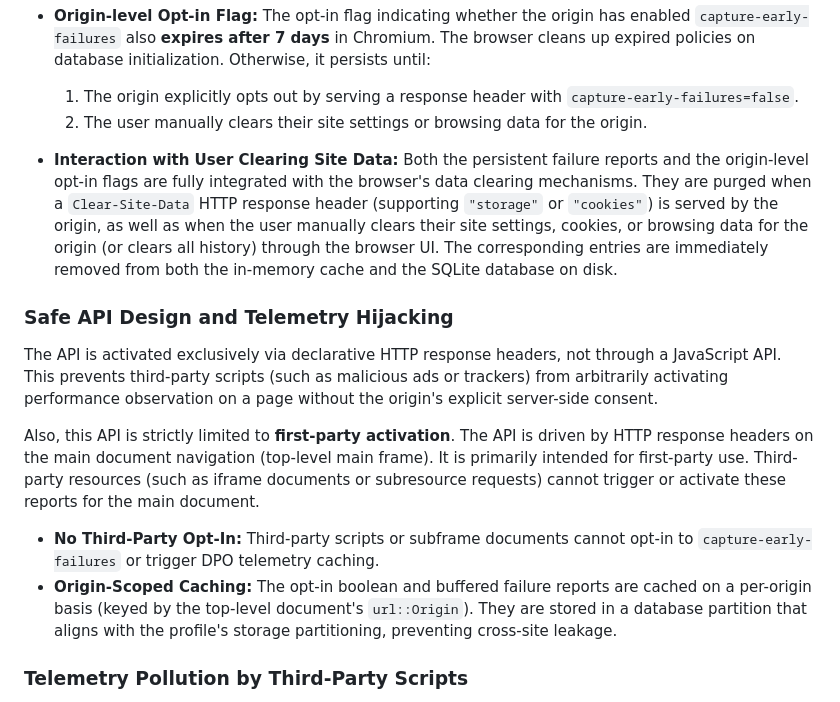
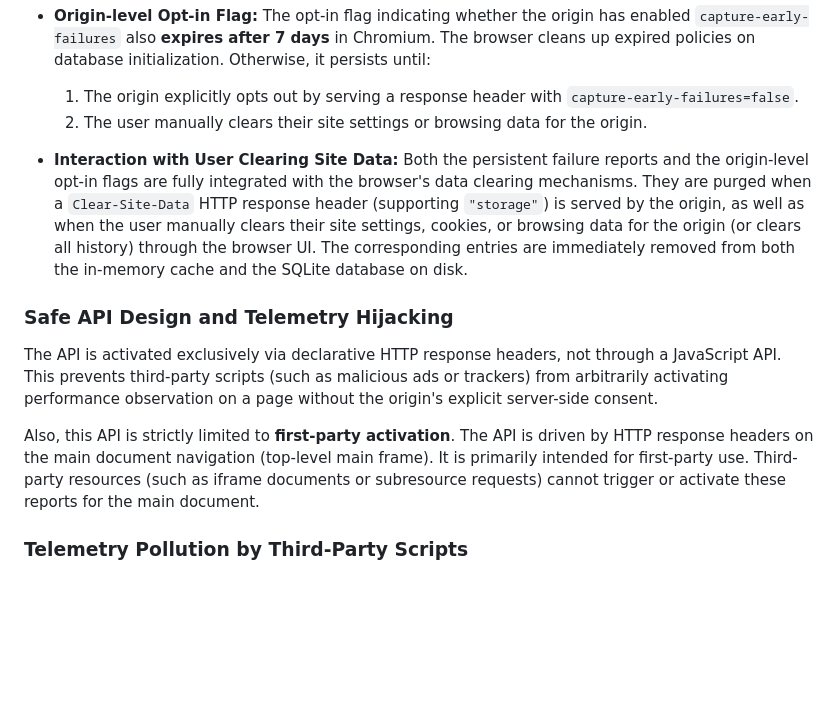
Before and after one commit to explainers-by-googlers/declarative-performance-observer, a Markdown page: README.md, the part around the change. Drawn GitHub-style; blank space fills up the shorter version.

Commit message:
Remove cookies from Clear-Site-Data in explainer

```diff
--- a/README.md
+++ b/README.md
@@ -331,7 +331,7 @@ To enforce data minimization principles, cached data has specific lifetime limit
   1. The origin explicitly opts out by serving a response header with `capture-early-failures=false`.
   2. The user manually clears their site settings or browsing data for the origin.
 
-- **Interaction with User Clearing Site Data:** Both the persistent failure reports and the origin-level opt-in flags are fully integrated with the browser's data clearing mechanisms. They are purged when a `Clear-Site-Data` HTTP response header (supporting `"storage"` or `"cookies"`) is served by the origin, as well as when the user manually clears their site settings, cookies, or browsing data for the origin (or clears all history) through the browser UI. The corresponding entries are immediately removed from both the in-memory cache and the SQLite database on disk.
+- **Interaction with User Clearing Site Data:** Both the persistent failure reports and the origin-level opt-in flags are fully integrated with the browser's data clearing mechanisms. They are purged when a `Clear-Site-Data` HTTP response header (supporting `"storage"`) is served by the origin, as well as when the user manually clears their site settings, cookies, or browsing data for the origin (or clears all history) through the browser UI. The corresponding entries are immediately removed from both the in-memory cache and the SQLite database on disk.
 
 
 ### Safe API Design and Telemetry Hijacking
@@ -340,8 +340,6 @@ The API is activated exclusively via declarative HTTP response headers, not thro
 
 Also, this API is strictly limited to **first-party activation**. The API is driven by HTTP response headers on the main document navigation (top-level main frame). It is primarily intended for first-party use. Third-party resources (such as iframe documents or subresource requests) cannot trigger or activate these reports for the main document.
 
-- **No Third-Party Opt-In:** Third-party scripts or subframe documents cannot opt-in to `capture-early-failures` or trigger DPO telemetry caching.
-- **Origin-Scoped Caching:** The opt-in boolean and buffered failure reports are cached on a per-origin basis (keyed by the top-level document's `url::Origin`). They are stored in a database partition that aligns with the profile's storage partitioning, preventing cross-site leakage.
 
 ### Telemetry Pollution by Third-Party Scripts
 
```
